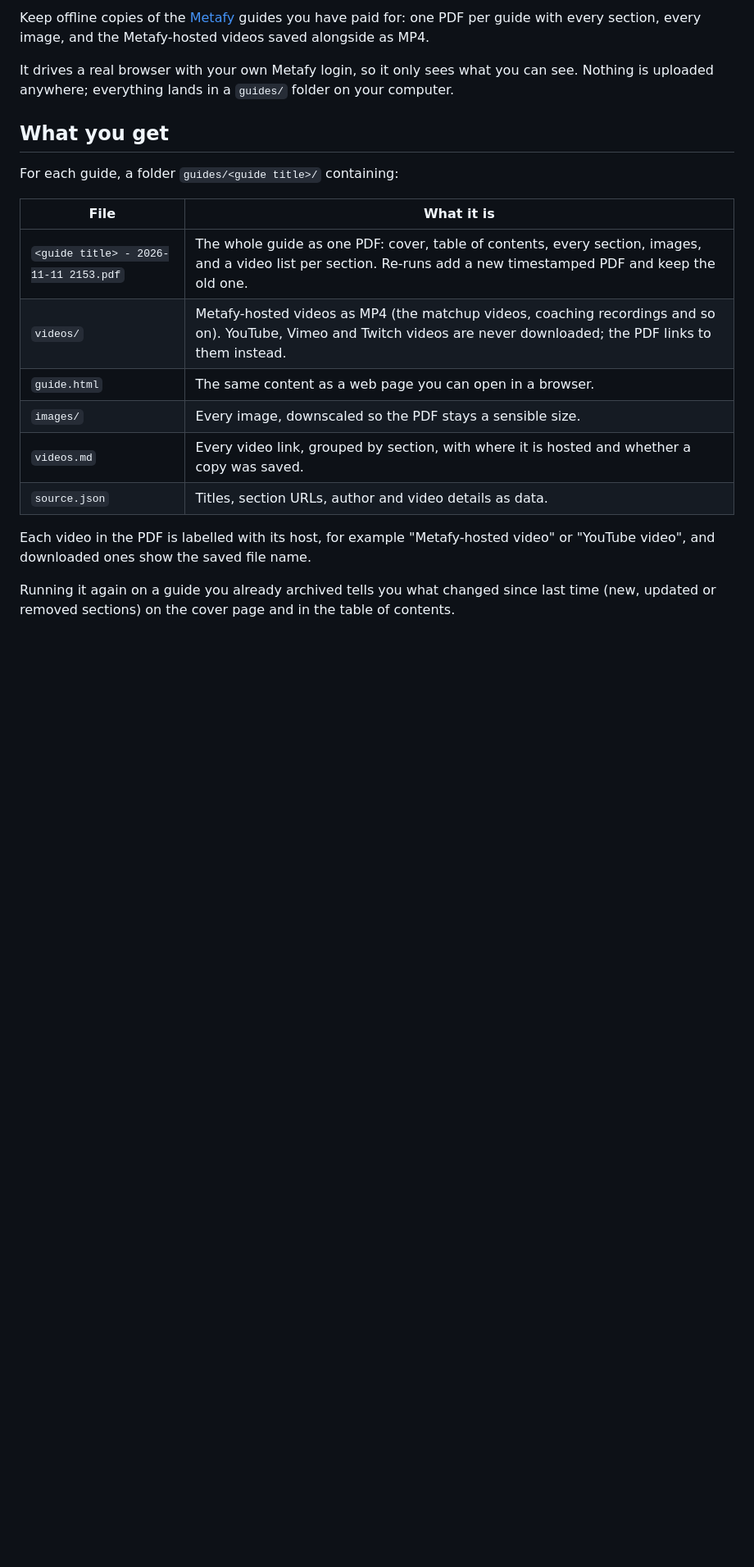
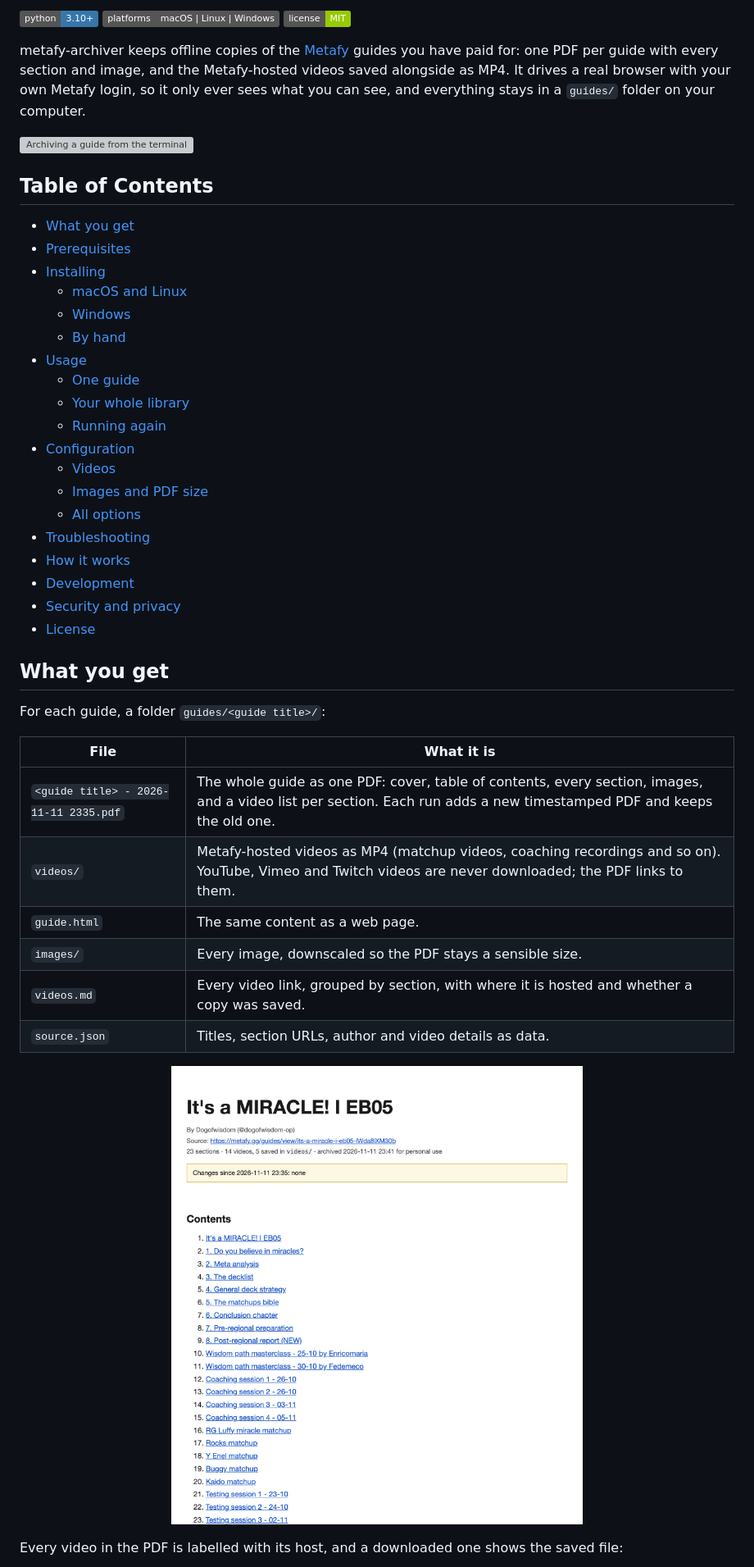
Before and after one commit to DevinKlepp/metafy-archiver, a Markdown page: README.md, the part around one of its changes. Shown at 82% size. Drawn GitHub-style; pictures changed too: docs/cover.png (added); badges without logos; blank space fills up the shorter version; grey boxes are pictures that could not be loaded.

```diff
--- a/README.md
+++ b/README.md
@@ -2,26 +2,55 @@
 
-Keep offline copies of the [Metafy](https://metafy.gg) guides you have paid for: one PDF per
-guide with every section, every image, and the Metafy-hosted videos saved alongside as MP4.
+[![Python 3.10+](https://img.shields.io/badge/python-3.10%2B-3776ab?logo=python&logoColor=white)](https://www.python.org/downloads/)
+[![Platforms](https://img.shields.io/badge/platforms-macOS%20%7C%20Linux%20%7C%20Windows-555)](#installing)
+[![License: MIT](https://img.shields.io/badge/license-MIT-green)](LICENSE)
+<!-- Once this repo is on GitHub, add the test badge:
+[![Tests](https://github.com/OWNER/metafy-archiver/actions/workflows/test.yml/badge.svg)](https://github.com/OWNER/metafy-archiver/actions/workflows/test.yml) -->
 
-It drives a real browser with your own Metafy login, so it only sees what you can see.
-Nothing is uploaded anywhere; everything lands in a `guides/` folder on your computer.
+metafy-archiver keeps offline copies of the [Metafy](https://metafy.gg) guides you have paid for:
+one PDF per guide with every section and image, and the Metafy-hosted videos saved alongside as
+MP4. It drives a real browser with your own Metafy login, so it only ever sees what you can see,
+and everything stays in a `guides/` folder on your computer.
+
+![Archiving a guide from the terminal](docs/demo.gif)
+
+## Table of Contents
+
+- [What you get](#what-you-get)
+- [Prerequisites](#prerequisites)
+- [Installing](#installing)
+  - [macOS and Linux](#macos-and-linux)
+  - [Windows](#windows)
+  - [By hand](#by-hand)
+- [Usage](#usage)
+  - [One guide](#one-guide)
+  - [Your whole library](#your-whole-library)
+  - [Running again](#running-again)
+- [Configuration](#configuration)
+  - [Videos](#videos)
+  - [Images and PDF size](#images-and-pdf-size)
+  - [All options](#all-options)
+- [Troubleshooting](#troubleshooting)
+- [How it works](#how-it-works)
+- [Development](#development)
+- [Security and privacy](#security-and-privacy)
+- [License](#license)
 
 ## What you get
 
-For each guide, a folder `guides/<guide title>/` containing:
+For each guide, a folder `guides/<guide title>/`:
 
 | File | What it is |
 | --- | --- |
-| `<guide title> - 2026-11-11 2153.pdf` | The whole guide as one PDF: cover, table of contents, every section, images, and a video list per section. Re-runs add a new timestamped PDF and keep the old one. |
-| `videos/` | Metafy-hosted videos as MP4 (the matchup videos, coaching recordings and so on). YouTube, Vimeo and Twitch videos are never downloaded; the PDF links to them instead. |
-| `guide.html` | The same content as a web page you can open in a browser. |
+| `<guide title> - 2026-11-11 2335.pdf` | The whole guide as one PDF: cover, table of contents, every section, images, and a video list per section. Each run adds a new timestamped PDF and keeps the old one. |
+| `videos/` | Metafy-hosted videos as MP4 (matchup videos, coaching recordings and so on). YouTube, Vimeo and Twitch videos are never downloaded; the PDF links to them. |
+| `guide.html` | The same content as a web page. |
 | `images/` | Every image, downscaled so the PDF stays a sensible size. |
 | `videos.md` | Every video link, grouped by section, with where it is hosted and whether a copy was saved. |
 | `source.json` | Titles, section URLs, author and video details as data. |
 
-Each video in the PDF is labelled with its host, for example "Metafy-hosted video" or
-"YouTube video", and downloaded ones show the saved file name.
+<p align="center">
+  <img src="docs/cover.png" width="640" alt="PDF cover page with author, section count and table of contents">
+</p>
 
-Running it again on a guide you already archived tells you what changed since last time
-(new, updated or removed sections) on the cover page and in the table of contents.
+Every video in the PDF is labelled with its host, and a downloaded one shows the saved file:
 
```
Also changed, not shown: other parts of README.md (+155 -66 lines), docs/video-chapter.png (added), 5 other files.
